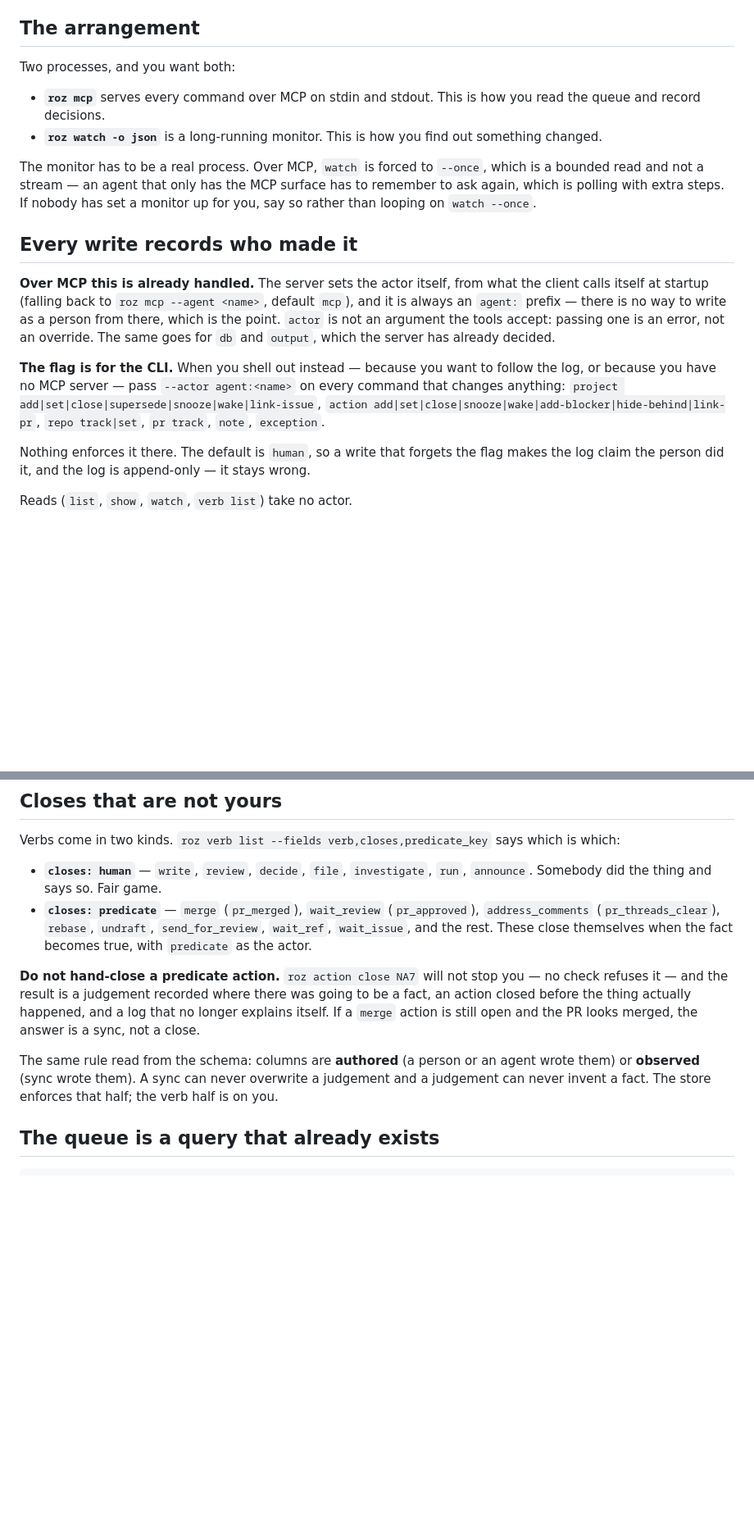
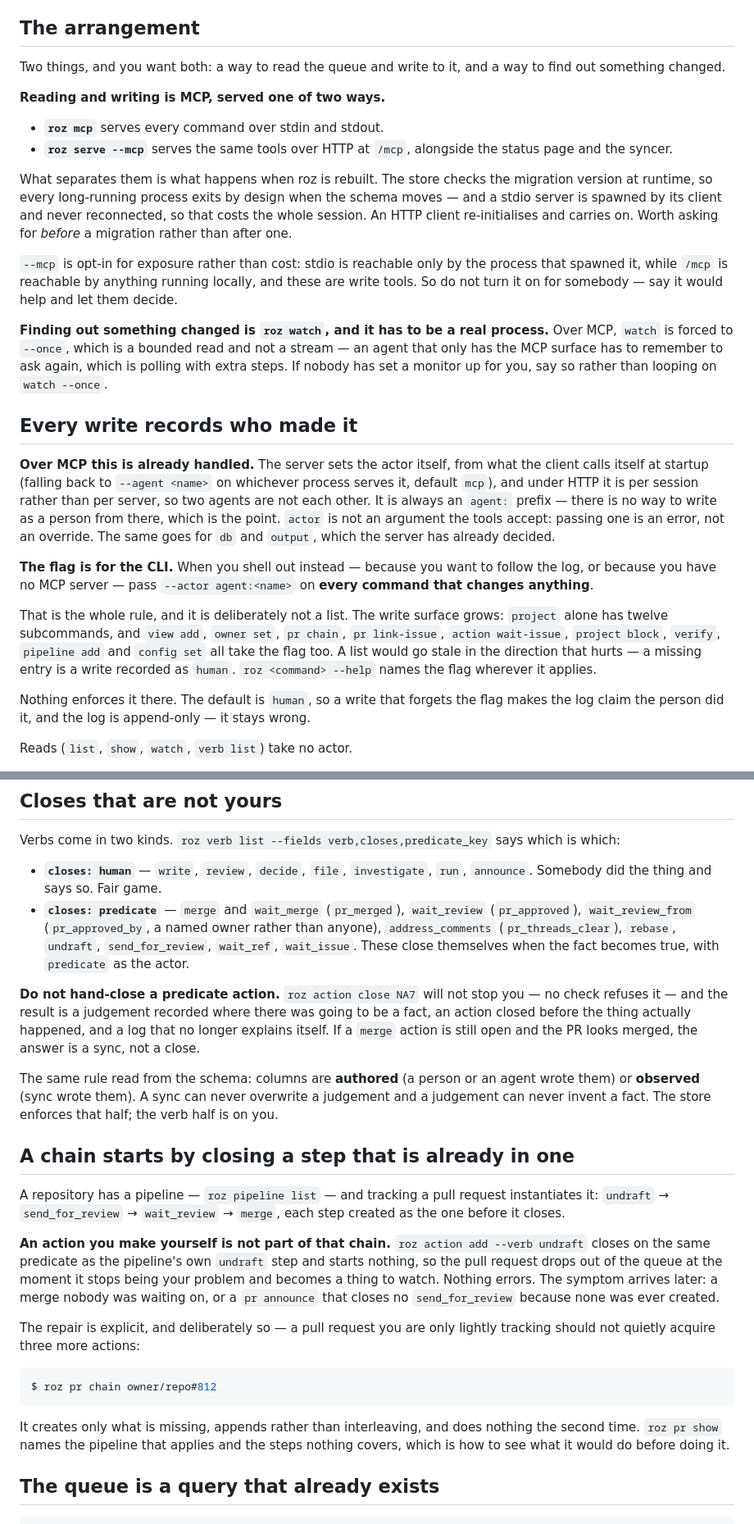
Before and after one commit to scottlaird/roz, a Markdown page: skills/roz/SKILL.md, 2 parts joined by grey strips. Shown at 82% size. Drawn GitHub-style; blank space fills up the shorter version.

Commit message:
skills/roz: the two MCP arrangements, the chain trap, and four commands
- The arrangement now covers serve --mcp as well as stdio, and says what
  separates them: a stdio server dies with the schema and cannot reconnect.
- The --actor enumeration was already incomplete (nine more write commands
  take it) and would keep going stale in the direction that hurts, so it is
  a rule plus how to check rather than a list.
- New section on pipelines: an action made with action add starts no chain
  when it closes, and roz pr chain is the repair.
- Four commands agents otherwise guess at: codeowners, pr track --because,
  project list --tree, calendar list.
- wait_merge and wait_review_from added to the predicate verbs; noted that a
  monitor no longer needs -o json.

````diff
--- a/skills/roz/SKILL.md
+++ b/skills/roz/SKILL.md
@@ -45,34 +45,53 @@ ambiguity if both ends agree what `API` is.
 
 ## The arrangement
 
-Two processes, and you want both:
+Two things, and you want both: a way to read the queue and write to it, and a
+way to find out something changed.
 
-- **`roz mcp`** serves every command over MCP on stdin and stdout. This is how
-  you read the queue and record decisions.
-- **`roz watch -o json`** is a long-running monitor. This is how you find out
-  something changed.
+**Reading and writing is MCP, served one of two ways.**
 
-The monitor has to be a real process. Over MCP, `watch` is forced to `--once`,
-which is a bounded read and not a stream — an agent that only has the MCP
-surface has to remember to ask again, which is polling with extra steps. If
-nobody has set a monitor up for you, say so rather than looping on
-`watch --once`.
+- **`roz mcp`** serves every command over stdin and stdout.
+- **`roz serve --mcp`** serves the same tools over HTTP at `/mcp`, alongside the
+  status page and the syncer.
+
+What separates them is what happens when roz is rebuilt. The store checks the
+migration version at runtime, so every long-running process exits by design when
+the schema moves — and a stdio server is spawned by its client and never
+reconnected, so that costs the whole session. An HTTP client re-initialises and
+carries on. Worth asking for *before* a migration rather than after one.
+
+`--mcp` is opt-in for exposure rather than cost: stdio is reachable only by the
+process that spawned it, while `/mcp` is reachable by anything running locally,
+and these are write tools. So do not turn it on for somebody — say it would help
+and let them decide.
+
+**Finding out something changed is `roz watch`, and it has to be a real
+process.** Over MCP, `watch` is forced to `--once`, which is a bounded read and
+not a stream — an agent that only has the MCP surface has to remember to ask
+again, which is polling with extra steps. If nobody has set a monitor up for
+you, say so rather than looping on `watch --once`.
 
 ## Every write records who made it
 
 **Over MCP this is already handled.** The server sets the actor itself, from
-what the client calls itself at startup (falling back to `roz mcp --agent
-<name>`, default `mcp`), and it is always an `agent:` prefix — there is no way
+what the client calls itself at startup (falling back to `--agent <name>` on
+whichever process serves it, default `mcp`), and under HTTP it is per session
+rather than per server, so two agents are not each other. It is always an
+`agent:` prefix — there is no way
 to write as a person from there, which is the point. `actor` is not an argument
 the tools accept: passing one is an error, not an override. The same goes for
 `db` and `output`, which the server has already decided.
 
 **The flag is for the CLI.** When you shell out instead — because you want to
 follow the log, or because you have no MCP server — pass `--actor agent:<name>`
-on every command that changes anything: `project
-add|set|close|supersede|snooze|wake|link-issue`, `action
-add|set|close|snooze|wake|add-blocker|hide-behind|link-pr`, `repo track|set`,
-`pr track`, `note`, `exception`.
+on **every command that changes anything**.
+
+That is the whole rule, and it is deliberately not a list. The write surface
+grows: `project` alone has twelve subcommands, and `view add`, `owner set`,
+`pr chain`, `pr link-issue`, `action wait-issue`, `project block`, `verify`,
+`pipeline add` and `config set` all take the flag too. A list would go stale in
+the direction that hurts — a missing entry is a write recorded as `human`.
+`roz <command> --help` names the flag wherever it applies.
 
 Nothing enforces it there. The default is `human`, so a write that forgets the
 flag makes the log claim the person did it, and the log is append-only — it
@@ -109,10 +128,11 @@ says which is which:
 
 - **`closes: human`** — `write`, `review`, `decide`, `file`, `investigate`,
   `run`, `announce`. Somebody did the thing and says so. Fair game.
-- **`closes: predicate`** — `merge` (`pr_merged`), `wait_review`
-  (`pr_approved`), `address_comments` (`pr_threads_clear`), `rebase`,
-  `undraft`, `send_for_review`, `wait_ref`, `wait_issue`, and the rest. These
-  close themselves when the fact becomes true, with `predicate` as the actor.
+- **`closes: predicate`** — `merge` and `wait_merge` (`pr_merged`),
+  `wait_review` (`pr_approved`), `wait_review_from` (`pr_approved_by`, a named
+  owner rather than anyone), `address_comments` (`pr_threads_clear`), `rebase`,
+  `undraft`, `send_for_review`, `wait_ref`, `wait_issue`. These close themselves
+  when the fact becomes true, with `predicate` as the actor.
 
 **Do not hand-close a predicate action.** `roz action close NA7` will not stop
 you — no check refuses it — and the result is a judgement recorded where there
@@ -124,6 +144,30 @@ The same rule read from the schema: columns are **authored** (a person or an
 agent wrote them) or **observed** (sync wrote them). A sync can never overwrite
 a judgement and a judgement can never invent a fact. The store enforces that
 half; the verb half is on you.
+
+## A chain starts by closing a step that is already in one
+
+A repository has a pipeline — `roz pipeline list` — and tracking a pull request
+instantiates it: `undraft` → `send_for_review` → `wait_review` → `merge`, each
+step created as the one before it closes.
+
+**An action you make yourself is not part of that chain.** `roz action add
+--verb undraft` closes on the same predicate as the pipeline's own `undraft`
+step and starts nothing, so the pull request drops out of the queue at the
+moment it stops being your problem and becomes a thing to watch. Nothing errors.
+The symptom arrives later: a merge nobody was waiting on, or a `pr announce`
+that closes no `send_for_review` because none was ever created.
+
+The repair is explicit, and deliberately so — a pull request you are only
+lightly tracking should not quietly acquire three more actions:
+
+```console
+$ roz pr chain owner/repo#812
+```
+
+It creates only what is missing, appends rather than interleaving, and does
+nothing the second time. `roz pr show` names the pipeline that applies and the
+steps nothing covers, which is how to see what it would do before doing it.
 
 ## The queue is a query that already exists
 
````
Also changed, not shown: other parts of skills/roz/SKILL.md (+19 -2 lines).
